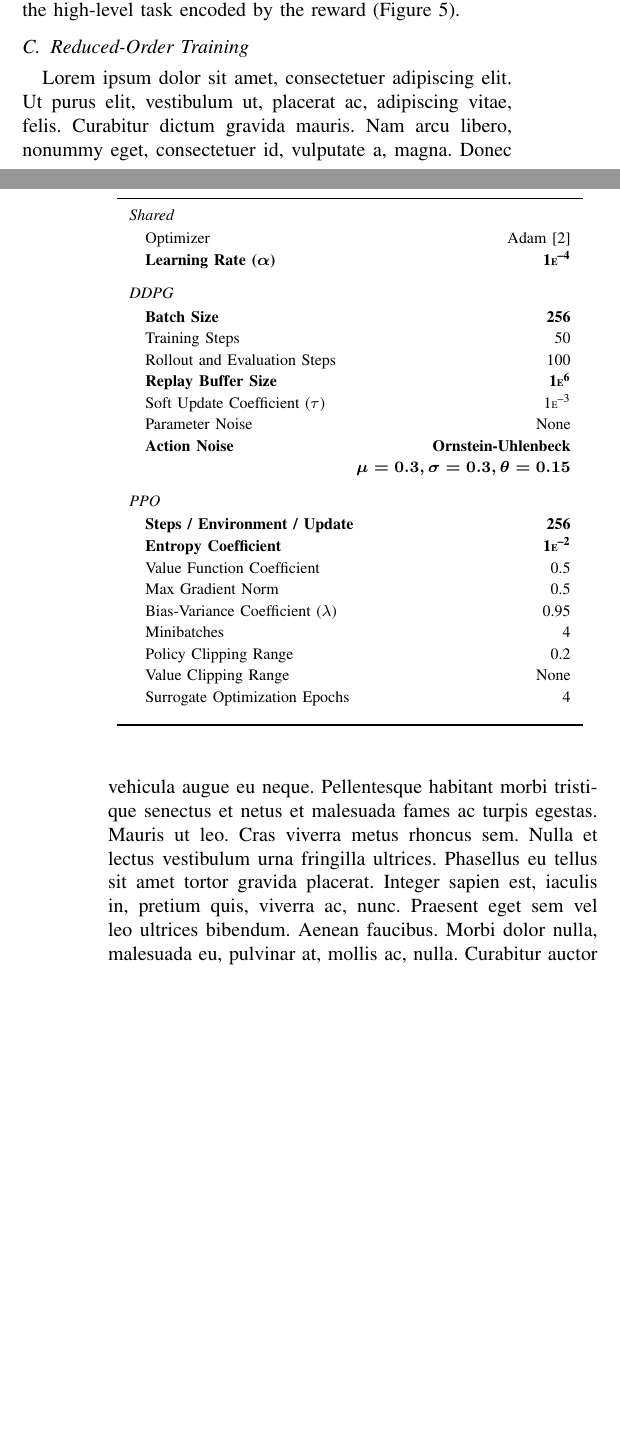
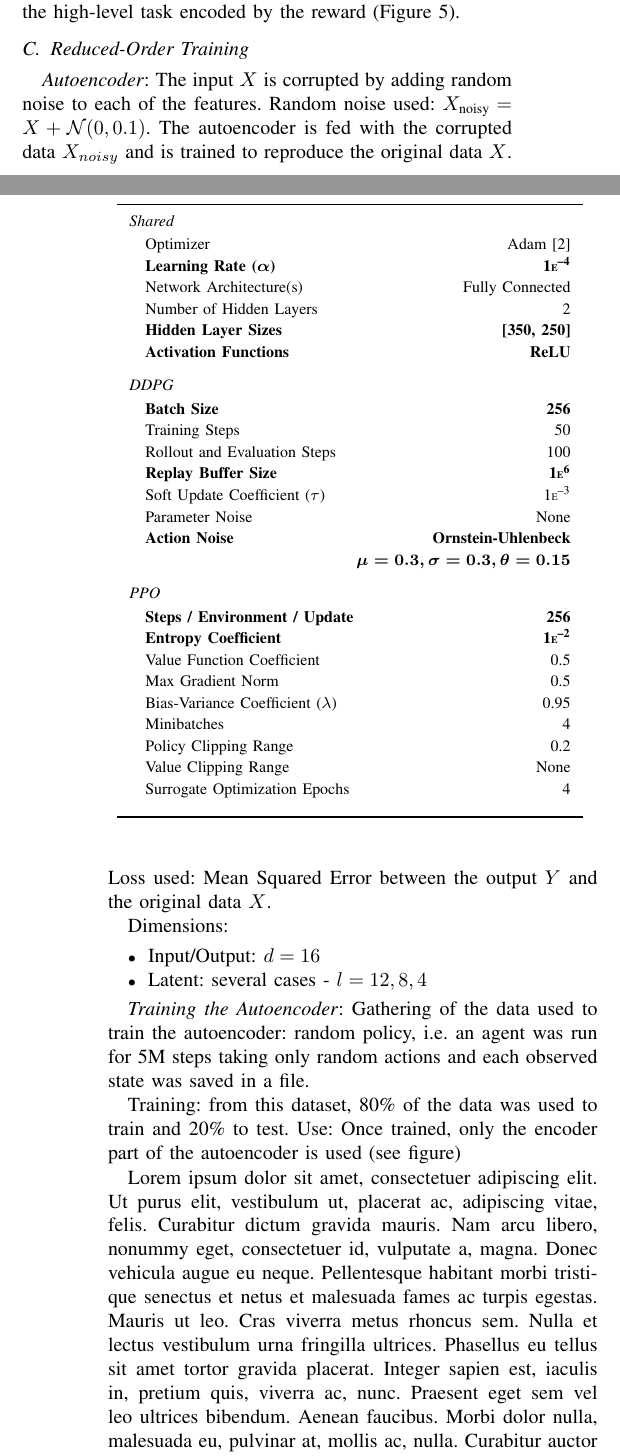
Before and after one commit to RoboticsDesignLab/jitterbug, a LaTeX paper (manuscript/root.tex): two parts of the columns of pages 4 and 5 of 8, joined at a grey line, cut so that both start at the same text, the shorter picture padded with empty space. Compiled offline with pdfLaTeX.

Commit message:
Add AE section to paper

```diff
--- a/manuscript/root.tex
+++ b/manuscript/root.tex
@@ -263,7 +263,12 @@ Training curves for these algorithms are not included here for brevity.
 
             \emph{Shared} & & \\[1pt]
             \quad Optimizer & & Adam \cite{Adam} \\
-            \rowstyle{\bfseries} \quad Learning Rate (\boldmath$\alpha$) & & 1{\tiny E}\textsuperscript{--4} \\[6pt]
+            \rowstyle{\bfseries} \quad Learning Rate (\boldmath$\alpha$) & & 1{\tiny E}\textsuperscript{--4} \\
+            \quad Network Architecture(s) & & Fully Connected \\
+            \quad Number of Hidden Layers & & 2 \\
+            \rowstyle{\bfseries} \quad Hidden Layer Sizes & & [350, 250] \\
+            \rowstyle{\bfseries} \quad Activation Functions & & ReLU \\
+            [6pt]
 
             \emph{DDPG} & & \\[1pt]
             \rowstyle{\bfseries} \quad Batch Size & & 256 \\
@@ -327,6 +334,22 @@ In doing so, the successful policies were able to achieve high cumulative episod
 
 \subsection{Reduced-Order Training}
 
+\emph{Autoencoder}: The input $X$ is corrupted by adding random noise to each of the features.
+Random noise used: $X_\text{noisy} = X + \mathcal{N}(0, 0.1)$.
+The autoencoder is fed with the corrupted data $X_{noisy}$ and is trained to reproduce the original data $X$.
+Loss used: Mean Squared Error between the output $Y$ and the original data $X$.
+
+Dimensions:
+\begin{itemize}
+    \item Input/Output: $d = 16$
+    \item Latent: several cases - $l = 12,8,4$
+\end{itemize}
+
+\emph{Training the Autoencoder}: Gathering of the data used to train the autoencoder: random policy, i.e. an agent was run for 5M steps taking only random actions and each observed state was saved in a file.
+
+Training: from this dataset, 80\% of the data was used to train and 20\% to test.
+Use: Once trained, only the encoder part of the autoencoder is used (see figure)
+
 \begin{figure}[ht]
     \centering
     \includegraphics[width=\linewidth]{fig-autoencoder}
@@ -336,7 +359,7 @@ In doing so, the successful policies were able to achieve high cumulative episod
     \label{fig:autoencoder}
 \end{figure}
 
-\lipsum[1-9]
+\lipsum[1-7]
 
 \begin{figure*}[p]
 
```
Also changed, not shown: manuscript/root.pdf, manuscript/root.tex (12 more changed lines).
